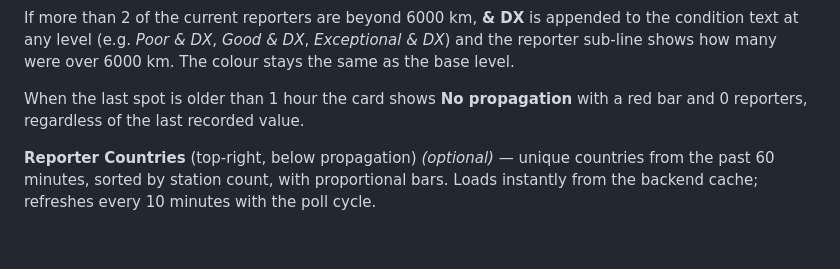
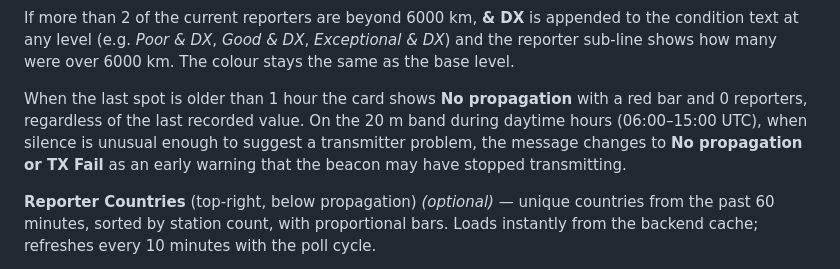
Before and after one commit to oh2gax/wspr_logger, a Markdown page: README.md, the part around the change. Drawn GitHub-style; blank space fills up the shorter version.

```diff
--- a/README.md
+++ b/README.md
@@ -275,7 +275,7 @@ Up to **nine overlay elements** can be shown simultaneously:
 
 If more than 2 of the current reporters are beyond 6000 km, **& DX** is appended to the condition text at any level (e.g. *Poor & DX*, *Good & DX*, *Exceptional & DX*) and the reporter sub-line shows how many were over 6000 km. The colour stays the same as the base level.
 
-When the last spot is older than 1 hour the card shows **No propagation** with a red bar and 0 reporters, regardless of the last recorded value.
+When the last spot is older than 1 hour the card shows **No propagation** with a red bar and 0 reporters, regardless of the last recorded value. On the 20 m band during daytime hours (06:00–15:00 UTC), when silence is unusual enough to suggest a transmitter problem, the message changes to **No propagation or TX Fail** as an early warning that the beacon may have stopped transmitting.
 
 **Reporter Countries** (top-right, below propagation) *(optional)* — unique countries from the past 60 minutes, sorted by station count, with proportional bars. Loads instantly from the backend cache; refreshes every 10 minutes with the poll cycle.
 
```
